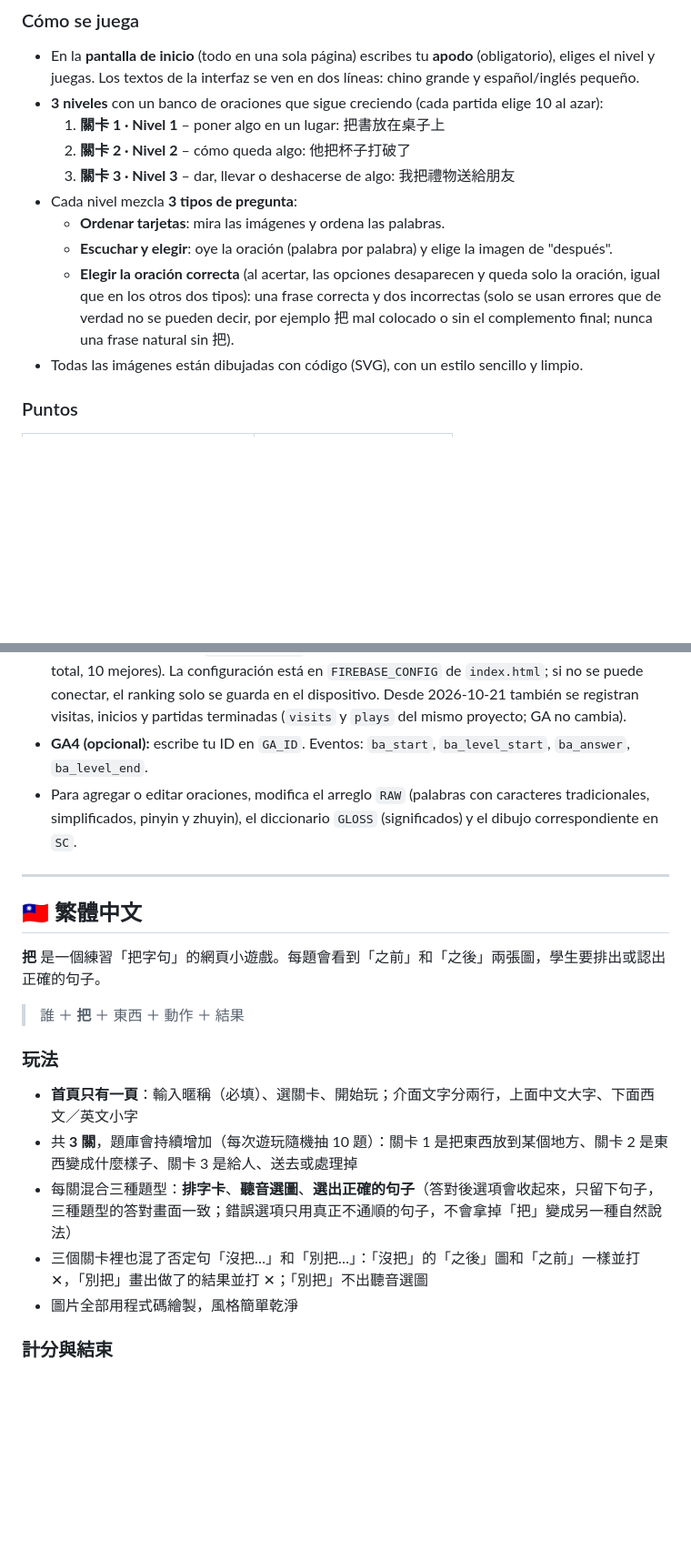
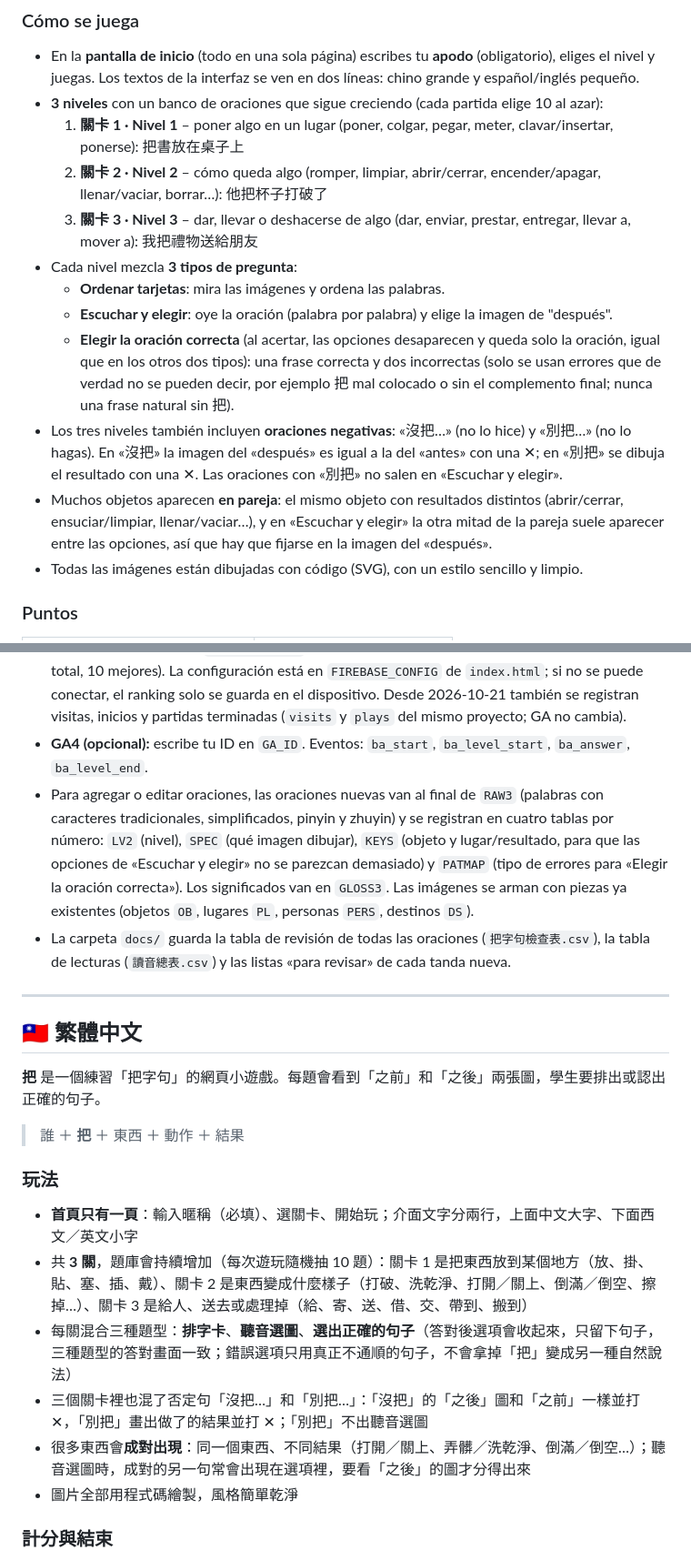
Before and after one commit to wangchiapin/practica-de-ba-oracion, a Markdown page: README.md, 2 parts joined by grey strips. Shown at 91% size. Drawn GitHub-style; blank space fills up the shorter version.

Commit message:
README：補否定句、成對圖、各關動詞，更新新增句子的說明
Co-Authored-By: Claude Sonnet 5.5 <noreply@anthropic.com>
Claude-Session: https://claude.ai/code/session_01VBTS7nRyFDY9mnQLh5nqAz

```diff
--- a/README.md
+++ b/README.md
@@ -15,13 +15,15 @@
 ### Cómo se juega
 - En la **pantalla de inicio** (todo en una sola página) escribes tu **apodo** (obligatorio), eliges el nivel y juegas. Los textos de la interfaz se ven en dos líneas: chino grande y español/inglés pequeño.
 - **3 niveles** con un banco de oraciones que sigue creciendo (cada partida elige 10 al azar):
-  1. **關卡 1 · Nivel 1** – poner algo en un lugar: 把書放在桌子上
-  2. **關卡 2 · Nivel 2** – cómo queda algo: 他把杯子打破了
-  3. **關卡 3 · Nivel 3** – dar, llevar o deshacerse de algo: 我把禮物送給朋友
+  1. **關卡 1 · Nivel 1** – poner algo en un lugar (poner, colgar, pegar, meter, clavar/insertar, ponerse): 把書放在桌子上
+  2. **關卡 2 · Nivel 2** – cómo queda algo (romper, limpiar, abrir/cerrar, encender/apagar, llenar/vaciar, borrar…): 他把杯子打破了
+  3. **關卡 3 · Nivel 3** – dar, llevar o deshacerse de algo (dar, enviar, prestar, entregar, llevar a, mover a): 我把禮物送給朋友
 - Cada nivel mezcla **3 tipos de pregunta**:
   - **Ordenar tarjetas**: mira las imágenes y ordena las palabras.
   - **Escuchar y elegir**: oye la oración (palabra por palabra) y elige la imagen de "después".
   - **Elegir la oración correcta** (al acertar, las opciones desaparecen y queda solo la oración, igual que en los otros dos tipos): una frase correcta y dos incorrectas (solo se usan errores que de verdad no se pueden decir, por ejemplo 把 mal colocado o sin el complemento final; nunca una frase natural sin 把).
+- Los tres niveles también incluyen **oraciones negativas**: «沒把…» (no lo hice) y «別把…» (no lo hagas). En «沒把» la imagen del «después» es igual a la del «antes» con una ✕; en «別把» se dibuja el resultado con una ✕. Las oraciones con «別把» no salen en «Escuchar y elegir».
+- Muchos objetos aparecen **en pareja**: el mismo objeto con resultados distintos (abrir/cerrar, ensuciar/limpiar, llenar/vaciar…), y en «Escuchar y elegir» la otra mitad de la pareja suele aparecer entre las opciones, así que hay que fijarse en la imagen del «después».
 - Todas las imágenes están dibujadas con código (SVG), con un estilo sencillo y limpio.
 
 ### Puntos
@@ -52,7 +54,8 @@ Se necesita al menos ★ para desbloquear el siguiente nivel. Al final hay un **
 - Los tres niveles están abiertos desde el principio (no hay desbloqueo).
 - **Ranking compartido (Firebase Firestore):** ya está conectado al proyecto `memorma-24dab` (compartido con Memorama y Ordena el Armario), con inicio de sesión anónimo; los puntajes se guardan en la colección `baLeaderboard` (mejor puntaje de cada uno de los tres niveles, suma total, 10 mejores). La configuración está en `FIREBASE_CONFIG` de `index.html`; si no se puede conectar, el ranking solo se guarda en el dispositivo. Desde 2026-10-21 también se registran visitas, inicios y partidas terminadas (`visits` y `plays` del mismo proyecto; GA no cambia).
 - **GA4 (opcional):** escribe tu ID en `GA_ID`. Eventos: `ba_start`, `ba_level_start`, `ba_answer`, `ba_level_end`.
-- Para agregar o editar oraciones, modifica el arreglo `RAW` (palabras con caracteres tradicionales, simplificados, pinyin y zhuyin), el diccionario `GLOSS` (significados) y el dibujo correspondiente en `SC`.
+- Para agregar o editar oraciones, las oraciones nuevas van al final de `RAW3` (palabras con caracteres tradicionales, simplificados, pinyin y zhuyin) y se registran en cuatro tablas por número: `LV2` (nivel), `SPEC` (qué imagen dibujar), `KEYS` (objeto y lugar/resultado, para que las opciones de «Escuchar y elegir» no se parezcan demasiado) y `PATMAP` (tipo de errores para «Elegir la oración correcta»). Los significados van en `GLOSS3`. Las imágenes se arman con piezas ya existentes (objetos `OB`, lugares `PL`, personas `PERS`, destinos `DS`).
+- La carpeta `docs/` guarda la tabla de revisión de todas las oraciones (`把字句檢查表.csv`), la tabla de lecturas (`讀音總表.csv`) y las listas «para revisar» de cada tanda nueva.
 
 ---
 
@@ -64,9 +67,10 @@ Se necesita al menos ★ para desbloquear el siguiente nivel. Al final hay un **
 
 ### 玩法
 - **首頁只有一頁**：輸入暱稱（必填）、選關卡、開始玩；介面文字分兩行，上面中文大字、下面西文／英文小字
-- 共 **3 關**，題庫會持續增加（每次遊玩隨機抽 10 題）：關卡 1 是把東西放到某個地方、關卡 2 是東西變成什麼樣子、關卡 3 是給人、送去或處理掉
+- 共 **3 關**，題庫會持續增加（每次遊玩隨機抽 10 題）：關卡 1 是把東西放到某個地方（放、掛、貼、塞、插、戴）、關卡 2 是東西變成什麼樣子（打破、洗乾淨、打開／關上、倒滿／倒空、擦掉…）、關卡 3 是給人、送去或處理掉（給、寄、送、借、交、帶到、搬到）
 - 每關混合三種題型：**排字卡**、**聽音選圖**、**選出正確的句子**（答對後選項會收起來，只留下句子，三種題型的答對畫面一致；錯誤選項只用真正不通順的句子，不會拿掉「把」變成另一種自然說法）
 - 三個關卡裡也混了否定句「沒把…」和「別把…」：「沒把」的「之後」圖和「之前」一樣並打 ✕，「別把」畫出做了的結果並打 ✕；「別把」不出聽音選圖
+- 很多東西會**成對出現**：同一個東西、不同結果（打開／關上、弄髒／洗乾淨、倒滿／倒空…）；聽音選圖時，成對的另一句常會出現在選項裡，要看「之後」的圖才分得出來
 - 圖片全部用程式碼繪製，風格簡單乾淨
 
 ### 計分與結束
```
Also changed, not shown: other parts of README.md (+2 -0 lines).
